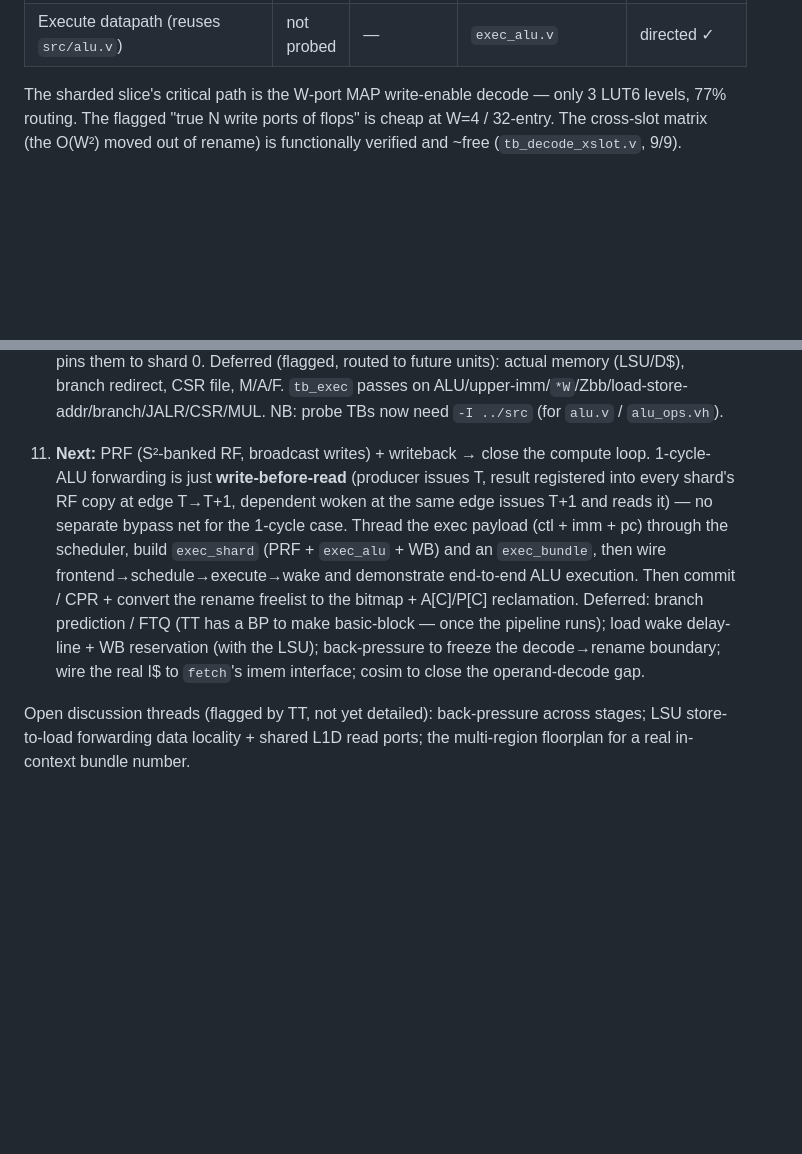
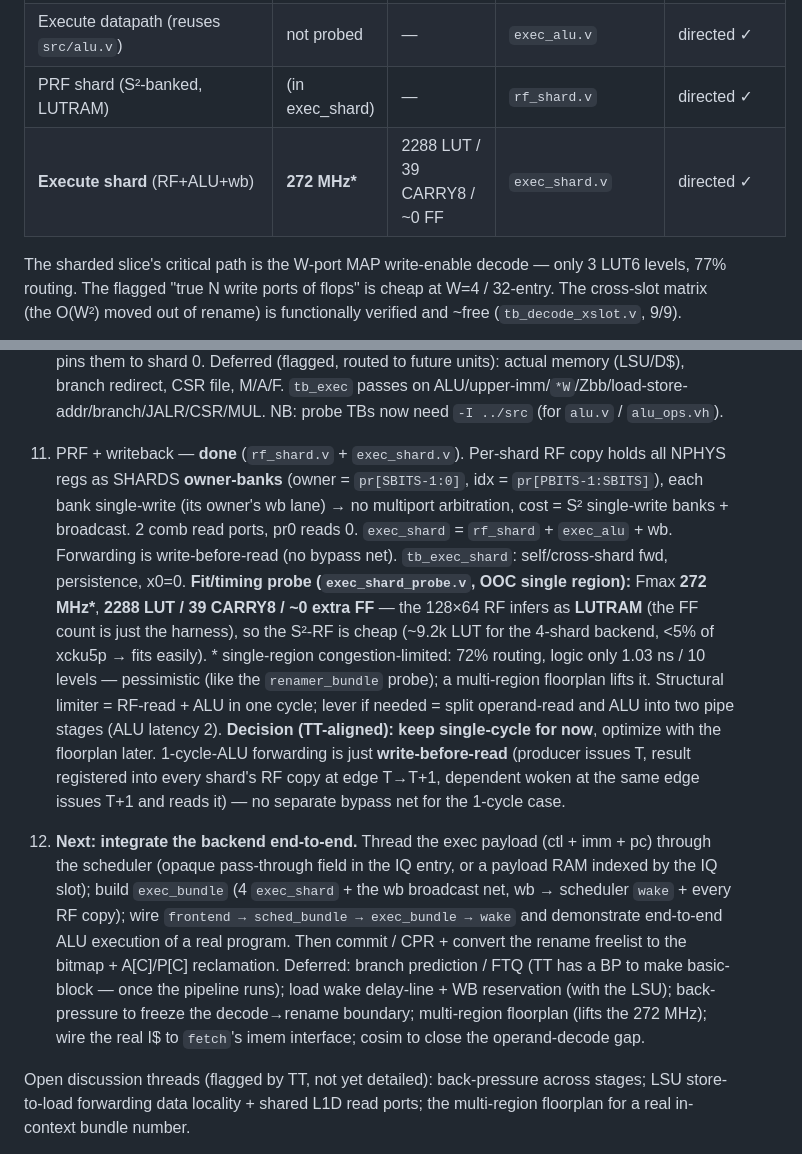
Before and after one commit to tommythorn/smolrv64, a Markdown page: docs/sharded-ooo-plan.md, 2 parts joined by grey strips. Drawn GitHub-style; blank space fills up the shorter version.

Commit message:
docs: PRF+writeback done; record fit/timing probe (272MHz, RF->LUTRAM, fits)

```diff
--- a/docs/sharded-ooo-plan.md
+++ b/docs/sharded-ooo-plan.md
@@ -347,6 +347,8 @@ slot 3 youngest — so `SLOT(j)` requires `j < i` and last-writer = highest inde
 | Scheduler shard (scoreboard issue queue) | not probed | — | `sched_shard.v` | directed ✓ |
 | Execution ctl decode | not probed | — | `decode_exec.v` | directed ✓ |
 | Execute datapath (reuses `src/alu.v`) | not probed | — | `exec_alu.v` | directed ✓ |
+| PRF shard (S²-banked, LUTRAM) | (in exec_shard) | — | `rf_shard.v` | directed ✓ |
+| **Execute shard** (RF+ALU+wb) | **272 MHz\*** | 2288 LUT / 39 CARRY8 / ~0 FF | `exec_shard.v` | directed ✓ |
 
 The sharded slice's critical path is the W-port MAP write-enable decode — only 3
 LUT6 levels, 77% routing. The flagged "true N write ports of flops" is cheap at
@@ -458,18 +460,36 @@ Note: the old slice/monolithic Fmax were at the 32-entry MAP / 64-phys geometry;
     actual memory (LSU/D$), branch redirect, CSR file, M/A/F. `tb_exec` passes on
     ALU/upper-imm/`*W`/Zbb/load-store-addr/branch/JALR/CSR/MUL. NB: probe TBs now
     need `-I ../src` (for `alu.v` / `alu_ops.vh`).
-11. **Next:** PRF (S²-banked RF, broadcast writes) + writeback → close the compute
-    loop. 1-cycle-ALU forwarding is just **write-before-read** (producer issues T,
-    result registered into every shard's RF copy at edge T→T+1, dependent woken at
-    the same edge issues T+1 and reads it) — no separate bypass net for the 1-cycle
-    case. Thread the exec payload (ctl + imm + pc) through the scheduler, build
-    `exec_shard` (PRF + `exec_alu` + WB) and an `exec_bundle`, then wire
-    frontend→schedule→execute→wake and demonstrate end-to-end ALU execution. Then
-    commit / CPR + convert the rename freelist to the bitmap + A[C]/P[C]
-    reclamation. Deferred: branch prediction / FTQ (TT has a BP to make
-    basic-block — once the pipeline runs); load wake delay-line + WB reservation
-    (with the LSU); back-pressure to freeze the decode→rename boundary; wire the
-    real I$ to `fetch`'s imem interface; cosim to close the operand-decode gap.
+11. PRF + writeback — **done** (`rf_shard.v` + `exec_shard.v`). Per-shard RF copy
+    holds all NPHYS regs as SHARDS **owner-banks** (owner = `pr[SBITS-1:0]`, idx =
+    `pr[PBITS-1:SBITS]`), each bank single-write (its owner's wb lane) → no
+    multiport arbitration, cost = S² single-write banks + broadcast. 2 comb read
+    ports, pr0 reads 0. `exec_shard` = `rf_shard` + `exec_alu` + wb. Forwarding is
+    write-before-read (no bypass net). `tb_exec_shard`: self/cross-shard fwd,
+    persistence, x0=0. **Fit/timing probe (`exec_shard_probe.v`, OOC single
+    region):** Fmax **272 MHz\***, **2288 LUT / 39 CARRY8 / ~0 extra FF** — the
+    128×64 RF infers as **LUTRAM** (the FF count is just the harness), so the
+    S²-RF is cheap (~9.2k LUT for the 4-shard backend, <5% of xcku5p → fits
+    easily). \* single-region congestion-limited: 72% routing, logic only
+    1.03 ns / 10 levels — pessimistic (like the `renamer_bundle` probe); a
+    multi-region floorplan lifts it. Structural limiter = RF-read + ALU in one
+    cycle; lever if needed = split operand-read and ALU into two pipe stages (ALU
+    latency 2). **Decision (TT-aligned): keep single-cycle for now**, optimize with
+    the floorplan later. 1-cycle-ALU forwarding is just **write-before-read**
+    (producer issues T, result registered into every shard's RF copy at edge
+    T→T+1, dependent woken at the same edge issues T+1 and reads it) — no separate
+    bypass net for the 1-cycle case.
+12. **Next: integrate the backend end-to-end.** Thread the exec payload (ctl +
+    imm + pc) through the scheduler (opaque pass-through field in the IQ entry, or
+    a payload RAM indexed by the IQ slot); build `exec_bundle` (4 `exec_shard` +
+    the wb broadcast net, wb → scheduler `wake` + every RF copy); wire
+    `frontend → sched_bundle → exec_bundle → wake` and demonstrate end-to-end ALU
+    execution of a real program. Then commit / CPR + convert the rename freelist
+    to the bitmap + A[C]/P[C] reclamation. Deferred: branch prediction / FTQ (TT
+    has a BP to make basic-block — once the pipeline runs); load wake delay-line +
+    WB reservation (with the LSU); back-pressure to freeze the decode→rename
+    boundary; multi-region floorplan (lifts the 272 MHz); wire the real I$ to
+    `fetch`'s imem interface; cosim to close the operand-decode gap.
 
 Open discussion threads (flagged by TT, not yet detailed): back-pressure across
 stages; LSU store-to-load forwarding data locality + shared L1D read ports; the
```
